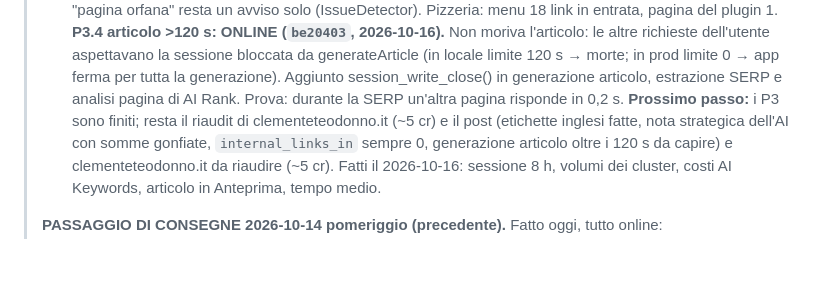
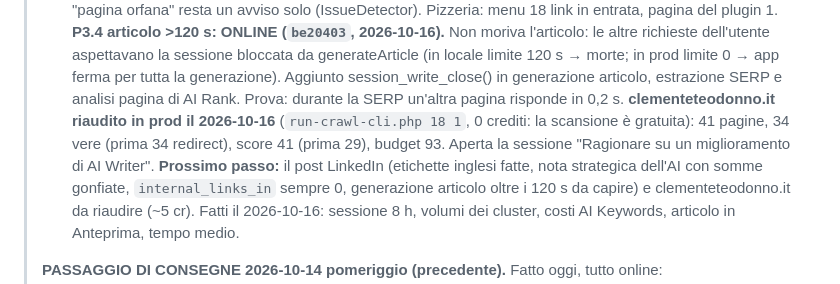
Before and after one commit to clembeweb/ainstein-seo-toolkit, a Markdown page: docs/LANCIO-LINKEDIN.md, the part around the change. GitHub-like rendering; blank space fills up the shorter version.

Commit message:
docs: clementeteodonno.it riaudito in prod (41 pagine, score 41)
Co-Authored-By: Claude Opus 5.5 <noreply@anthropic.com>

```diff
--- a/docs/LANCIO-LINKEDIN.md
+++ b/docs/LANCIO-LINKEDIN.md
@@ -162,7 +162,9 @@
 > richieste dell'utente aspettavano la sessione bloccata da generateArticle (in locale limite 120 s → morte; in prod
 > limite 0 → app ferma per tutta la generazione). Aggiunto session_write_close() in generazione articolo, estrazione
 > SERP e analisi pagina di AI Rank. Prova: durante la SERP un'altra pagina risponde in 0,2 s.
-> **Prossimo passo:** i P3 sono finiti; resta il riaudit di clementeteodonno.it (~5 cr) e il post (etichette inglesi fatte,
+> **clementeteodonno.it riaudito in prod il 2026-10-16** (`run-crawl-cli.php 18 1`, 0 crediti: la scansione è gratuita): 41 pagine,
+> 34 vere (prima 34 redirect), score 41 (prima 29), budget 93. Aperta la sessione "Ragionare su un miglioramento di AI Writer".
+> **Prossimo passo:** il post LinkedIn (etichette inglesi fatte,
 > nota strategica dell'AI con somme gonfiate, `internal_links_in` sempre 0, generazione articolo oltre i 120 s da capire)
 > e clementeteodonno.it da riaudire (~5 cr). Fatti il 2026-10-16: sessione 8 h, volumi dei cluster, costi AI Keywords,
 > articolo in Anteprima, tempo medio.
```
